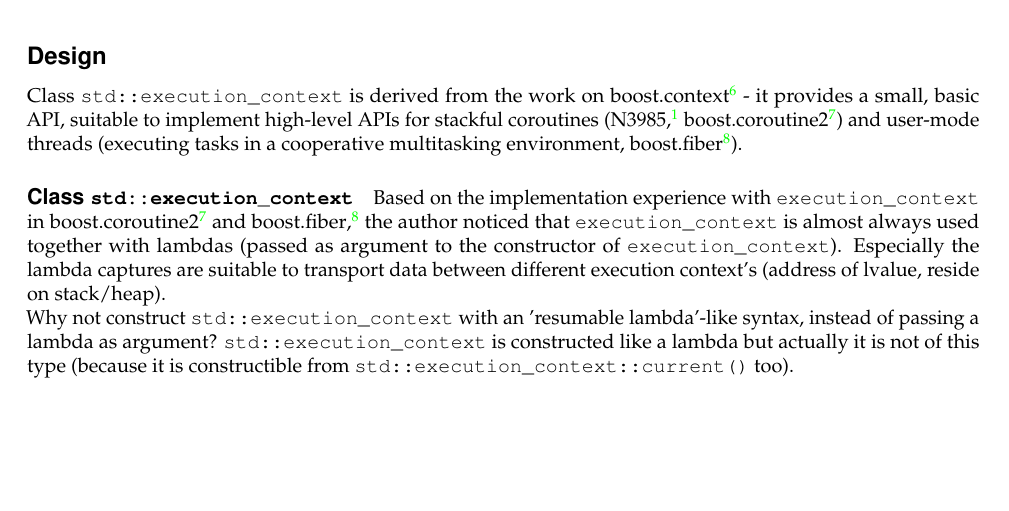
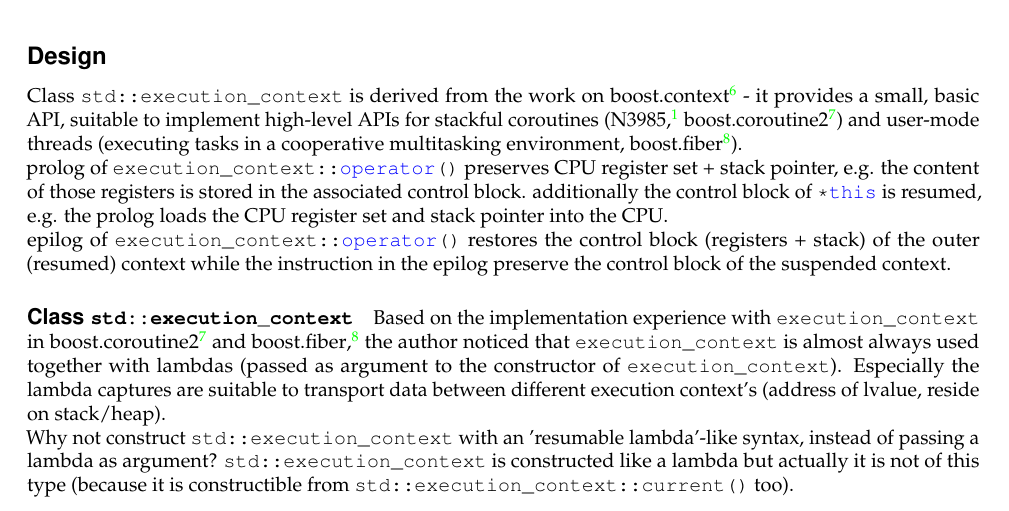
Before and after one commit to olk/P0099, a LaTeX document (n4397.tex, which reads design.tex): part of page 8 of 13, cut so that both start at the same text, the shorter picture padded with empty space. Compiled offline with pdfLaTeX.

Commit message:
Add Oliver's email suggestion; have not yet tried rephrasing.

```diff
--- a/design.tex
+++ b/design.tex
@@ -4,6 +4,15 @@
 coroutines (N3985\cite{N3985}, boost.coroutine2\cite{bcoroutine2}) and user-mode
 threads (executing tasks in a cooperative multitasking environment,
 boost.fiber\cite{bfiber}).
+
+prolog of \cpp{execution_context::operator()} preserves CPU register set + stack pointer, e.g.
+the content of those registers is stored in the associated control block. additionally the
+control block of \cpp{*this} is resumed, e.g. the prolog loads the CPU register set and stack pointer
+into the CPU.
+
+epilog of \cpp{execution_context::operator()} restores the control block (registers + stack) of
+the outer (resumed) context while the instruction in the epilog preserve the control block
+of the suspended context.
 
 \uabschnitt{Class \ectx}
 Based on the implementation experience with \cpp{execution_context} in
```
